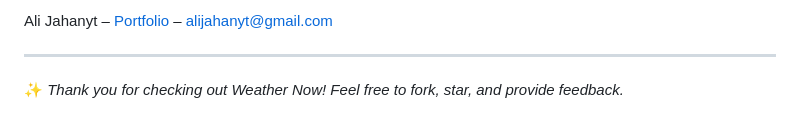
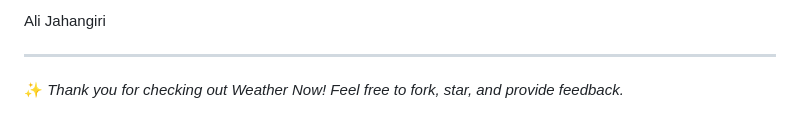
Before and after one commit to Alijahanyt/Weather-App, a Markdown page: README.md, the part around one of its changes. Drawn GitHub-style.

Commit message:
Revise author name and update social links
Updated author name and social media links in README.

```diff
--- a/README.md
+++ b/README.md
@@ -105,5 +104,5 @@ The app is built with **HTML, JavaScript, and Tailwind CSS**, with a focus on cl
 
-Ali Jahanyt – [Portfolio](https://alijahan.io) – alijahanyt@gmail.com
+Ali Jahangiri
 
 ---
 
```
Also changed, not shown: other parts of README.md (+1 -2 lines).
